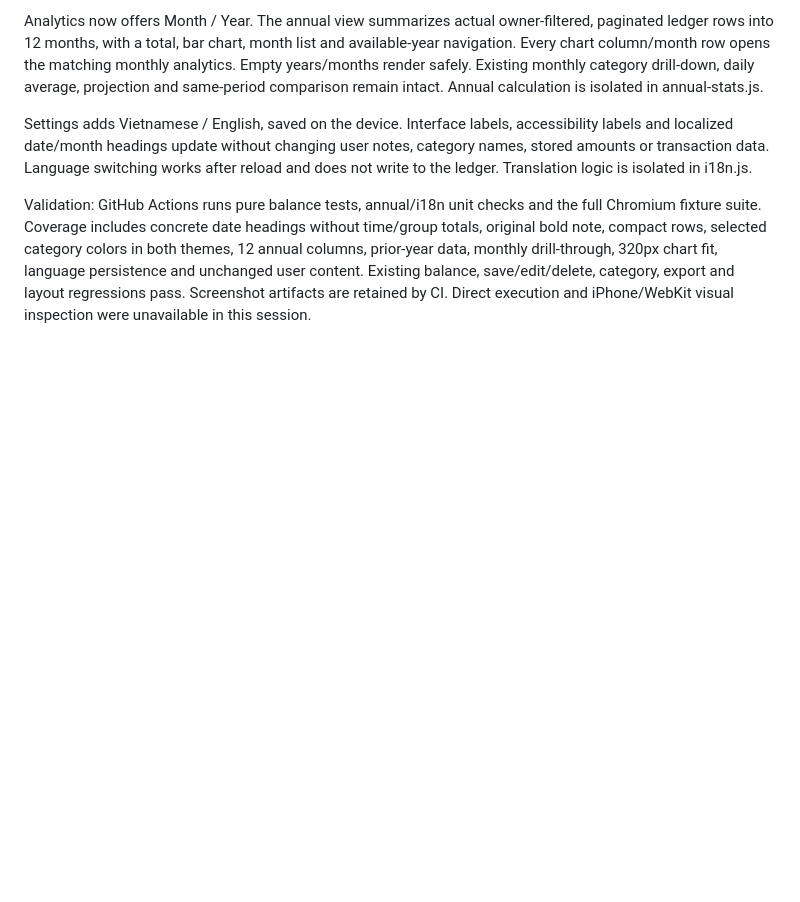
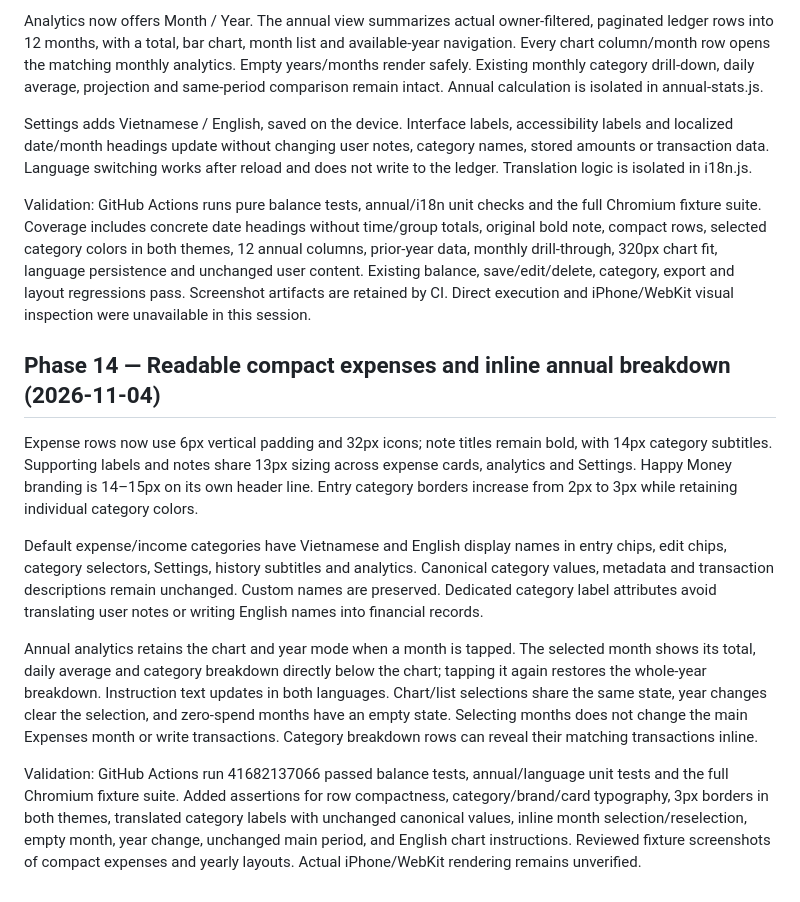
Before and after one commit to lapryo142/expense-mobile, a Markdown page: docs/tappy-review-2026-10-28.md, the part around the change. Rendered like a GitHub page; blank space fills up the shorter version.

Commit message:
Record verification of typography and inline annual month selection

```diff
--- a/docs/tappy-review-2026-10-28.md
+++ b/docs/tappy-review-2026-10-28.md
@@ -189,3 +189,14 @@ Analytics now offers Month / Year. The annual view summarizes actual owner-filte
 Settings adds Vietnamese / English, saved on the device. Interface labels, accessibility labels and localized date/month headings update without changing user notes, category names, stored amounts or transaction data. Language switching works after reload and does not write to the ledger. Translation logic is isolated in i18n.js.
 
 Validation: GitHub Actions runs pure balance tests, annual/i18n unit checks and the full Chromium fixture suite. Coverage includes concrete date headings without time/group totals, original bold note, compact rows, selected category colors in both themes, 12 annual columns, prior-year data, monthly drill-through, 320px chart fit, language persistence and unchanged user content. Existing balance, save/edit/delete, category, export and layout regressions pass. Screenshot artifacts are retained by CI. Direct execution and iPhone/WebKit visual inspection were unavailable in this session.
+
+
+## Phase 14 — Readable compact expenses and inline annual breakdown (2026-11-04)
+
+Expense rows now use 6px vertical padding and 32px icons; note titles remain bold, with 14px category subtitles. Supporting labels and notes share 13px sizing across expense cards, analytics and Settings. Happy Money branding is 14–15px on its own header line. Entry category borders increase from 2px to 3px while retaining individual category colors.
+
+Default expense/income categories have Vietnamese and English display names in entry chips, edit chips, category selectors, Settings, history subtitles and analytics. Canonical category values, metadata and transaction descriptions remain unchanged. Custom names are preserved. Dedicated category label attributes avoid translating user notes or writing English names into financial records.
+
+Annual analytics retains the chart and year mode when a month is tapped. The selected month shows its total, daily average and category breakdown directly below the chart; tapping it again restores the whole-year breakdown. Instruction text updates in both languages. Chart/list selections share the same state, year changes clear the selection, and zero-spend months have an empty state. Selecting months does not change the main Expenses month or write transactions. Category breakdown rows can reveal their matching transactions inline.
+
+Validation: GitHub Actions run 41682137066 passed balance tests, annual/language unit tests and the full Chromium fixture suite. Added assertions for row compactness, category/brand/card typography, 3px borders in both themes, translated category labels with unchanged canonical values, inline month selection/reselection, empty month, year change, unchanged main period, and English chart instructions. Reviewed fixture screenshots of compact expenses and yearly layouts. Actual iPhone/WebKit rendering remains unverified.
```
